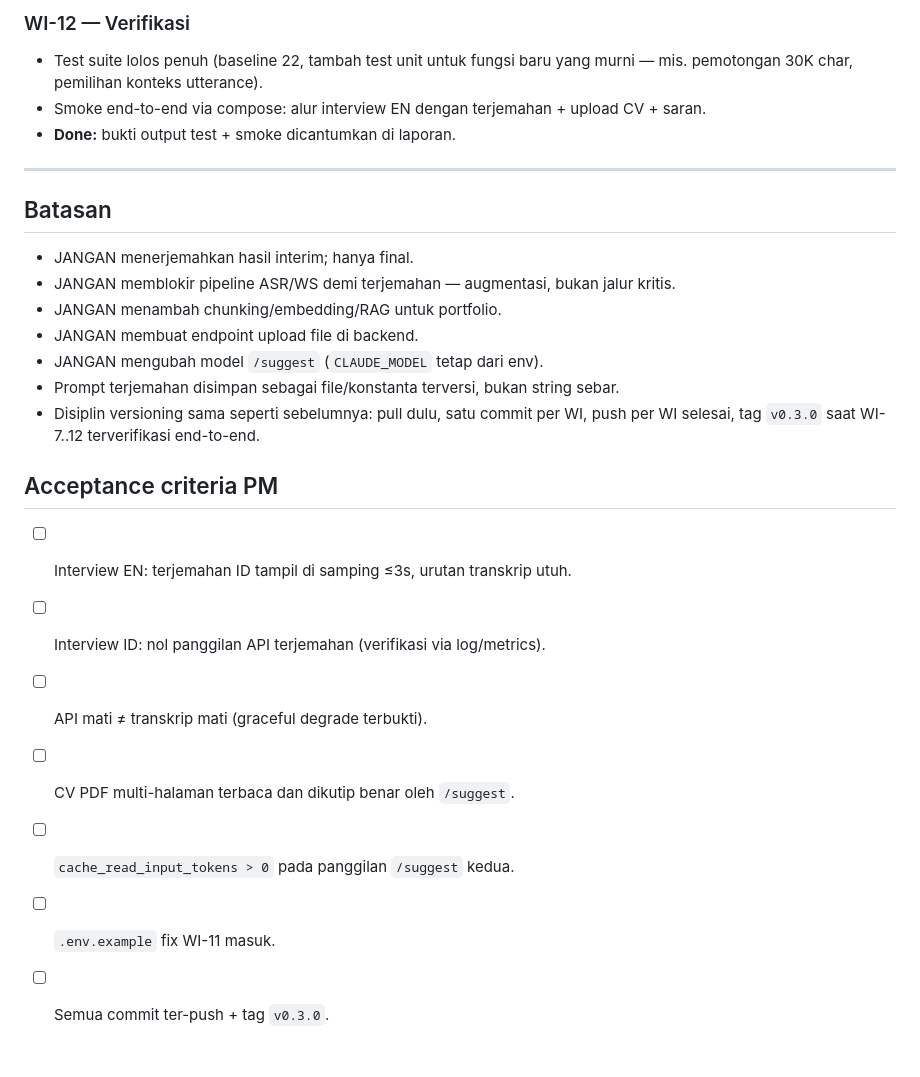
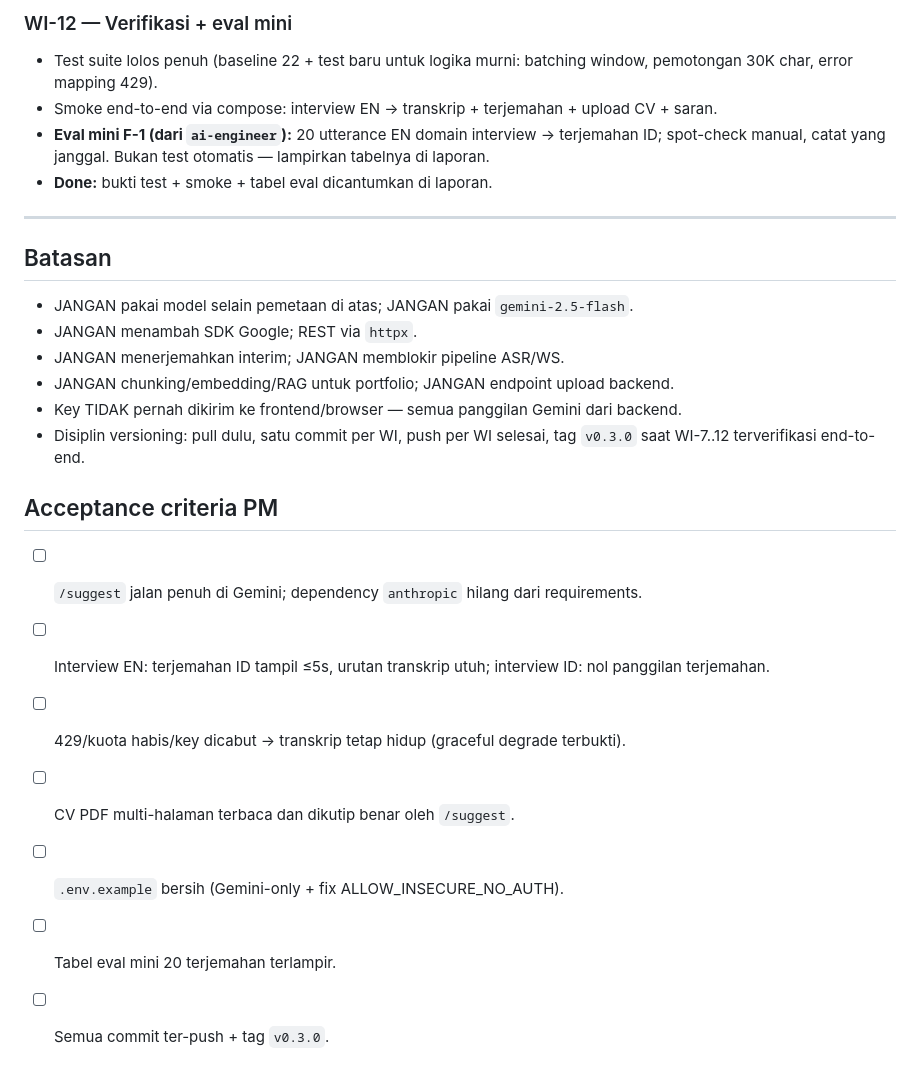
Before and after one commit to rizalvalry/ai-interviewer, a Markdown page: docs/instructions-developer-f1-f2.md, the part around one of its changes. GitHub-like rendering.

```diff
--- a/docs/instructions-developer-f1-f2.md
+++ b/docs/instructions-developer-f1-f2.md
@@ -67,27 +86,29 @@
 
-### WI-12 — Verifikasi
-- Test suite lolos penuh (baseline 22, tambah test unit untuk fungsi baru yang murni —
-  mis. pemotongan 30K char, pemilihan konteks utterance).
-- Smoke end-to-end via compose: alur interview EN dengan terjemahan + upload CV + saran.
-- **Done:** bukti output test + smoke dicantumkan di laporan.
+### WI-12 — Verifikasi + eval mini
+- Test suite lolos penuh (baseline 22 + test baru untuk logika murni: batching window,
+  pemotongan 30K char, error mapping 429).
+- Smoke end-to-end via compose: interview EN → transkrip + terjemahan + upload CV + saran.
+- **Eval mini F-1 (dari `ai-engineer`):** 20 utterance EN domain interview → terjemahan ID;
+  spot-check manual, catat yang janggal. Bukan test otomatis — lampirkan tabelnya di laporan.
+- **Done:** bukti test + smoke + tabel eval dicantumkan di laporan.
 
 ---
 
 ## Batasan
-- JANGAN menerjemahkan hasil interim; hanya final.
-- JANGAN memblokir pipeline ASR/WS demi terjemahan — augmentasi, bukan jalur kritis.
-- JANGAN menambah chunking/embedding/RAG untuk portfolio.
-- JANGAN membuat endpoint upload file di backend.
-- JANGAN mengubah model `/suggest` (`CLAUDE_MODEL` tetap dari env).
-- Prompt terjemahan disimpan sebagai file/konstanta terversi, bukan string sebar.
-- Disiplin versioning sama seperti sebelumnya: pull dulu, satu commit per WI, push per WI
-  selesai, tag `v0.3.0` saat WI-7..12 terverifikasi end-to-end.
+- JANGAN pakai model selain pemetaan di atas; JANGAN pakai `gemini-2.5-flash`.
+- JANGAN menambah SDK Google; REST via `httpx`.
+- JANGAN menerjemahkan interim; JANGAN memblokir pipeline ASR/WS.
+- JANGAN chunking/embedding/RAG untuk portfolio; JANGAN endpoint upload backend.
+- Key TIDAK pernah dikirim ke frontend/browser — semua panggilan Gemini dari backend.
+- Disiplin versioning: pull dulu, satu commit per WI, push per WI selesai, tag `v0.3.0`
+  saat WI-7..12 terverifikasi end-to-end.
 
 ## Acceptance criteria PM
-- [ ] Interview EN: terjemahan ID tampil di samping ≤3s, urutan transkrip utuh.
-- [ ] Interview ID: nol panggilan API terjemahan (verifikasi via log/metrics).
-- [ ] API mati ≠ transkrip mati (graceful degrade terbukti).
+- [ ] `/suggest` jalan penuh di Gemini; dependency `anthropic` hilang dari requirements.
+- [ ] Interview EN: terjemahan ID tampil ≤5s, urutan transkrip utuh; interview ID: nol
+      panggilan terjemahan.
+- [ ] 429/kuota habis/key dicabut → transkrip tetap hidup (graceful degrade terbukti).
 - [ ] CV PDF multi-halaman terbaca dan dikutip benar oleh `/suggest`.
-- [ ] `cache_read_input_tokens > 0` pada panggilan `/suggest` kedua.
-- [ ] `.env.example` fix WI-11 masuk.
+- [ ] `.env.example` bersih (Gemini-only + fix ALLOW_INSECURE_NO_AUTH).
+- [ ] Tabel eval mini 20 terjemahan terlampir.
 - [ ] Semua commit ter-push + tag `v0.3.0`.
```
Also changed, not shown: other parts of docs/instructions-developer-f1-f2.md (+71 -52 lines), docs/architecture/deployment-strategy.md (+28 -0 lines), list-task.md (+34 -0 lines).
